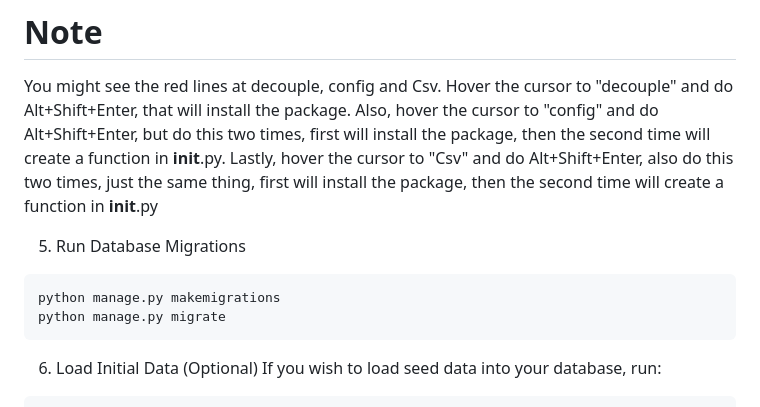
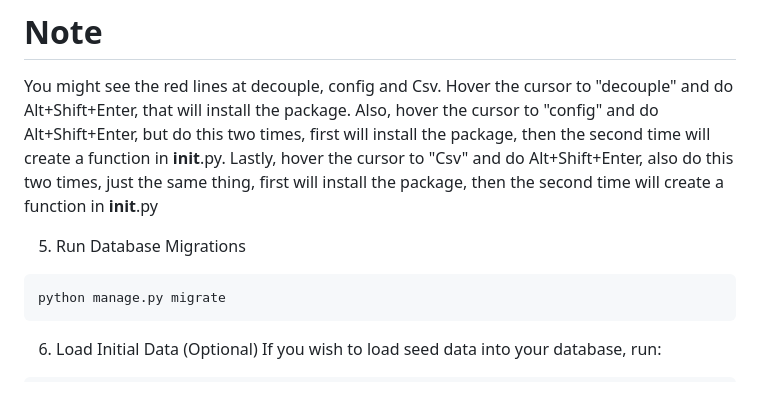
Before and after one commit to KohlYumul/PortfolioQuiz1Yumul, a Markdown page: README.md, the part around the change. Rendered like a GitHub page.

Commit message:
Fix formatting issues in README.md

````diff
--- a/README.md
+++ b/README.md
@@ -58,7 +58,6 @@ You might see the red lines at decouple, config and Csv. Hover the cursor to "de
 5. Run Database Migrations
 
 ```
-python manage.py makemigrations
 python manage.py migrate
 ```
 
````
